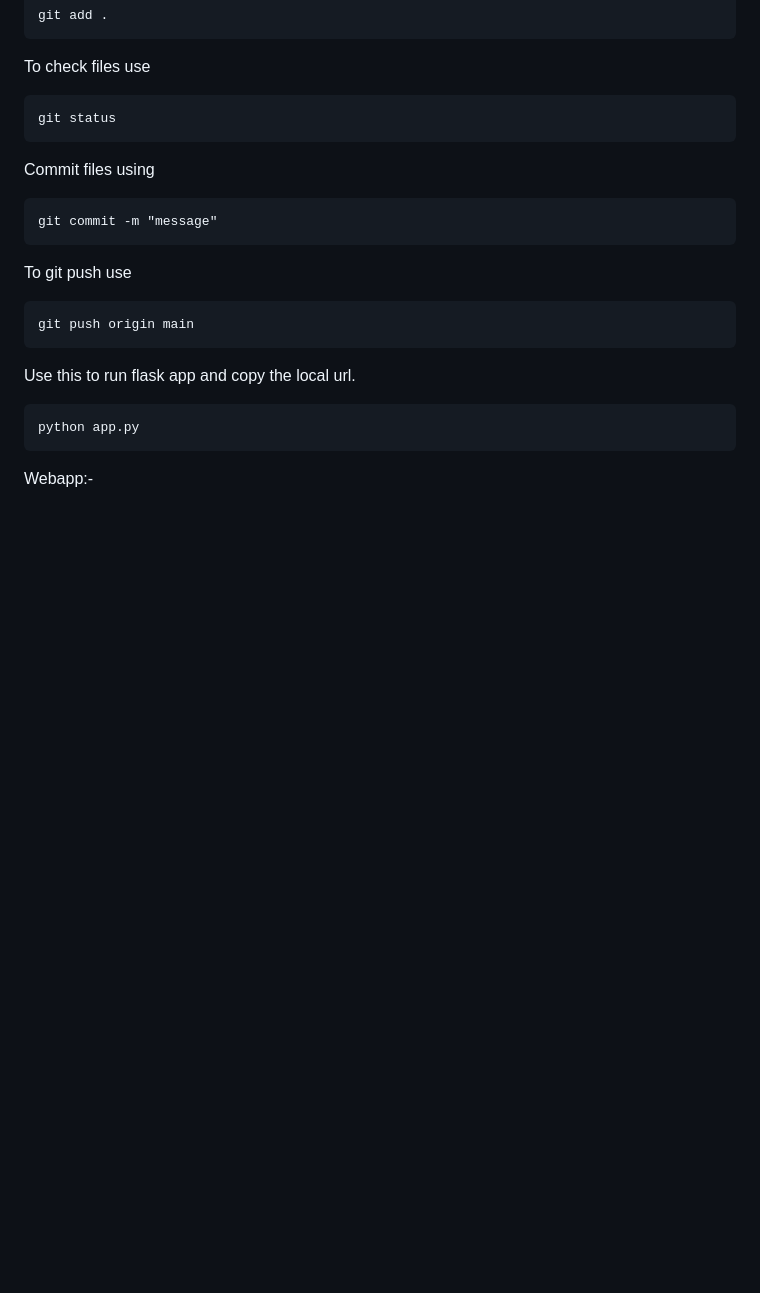
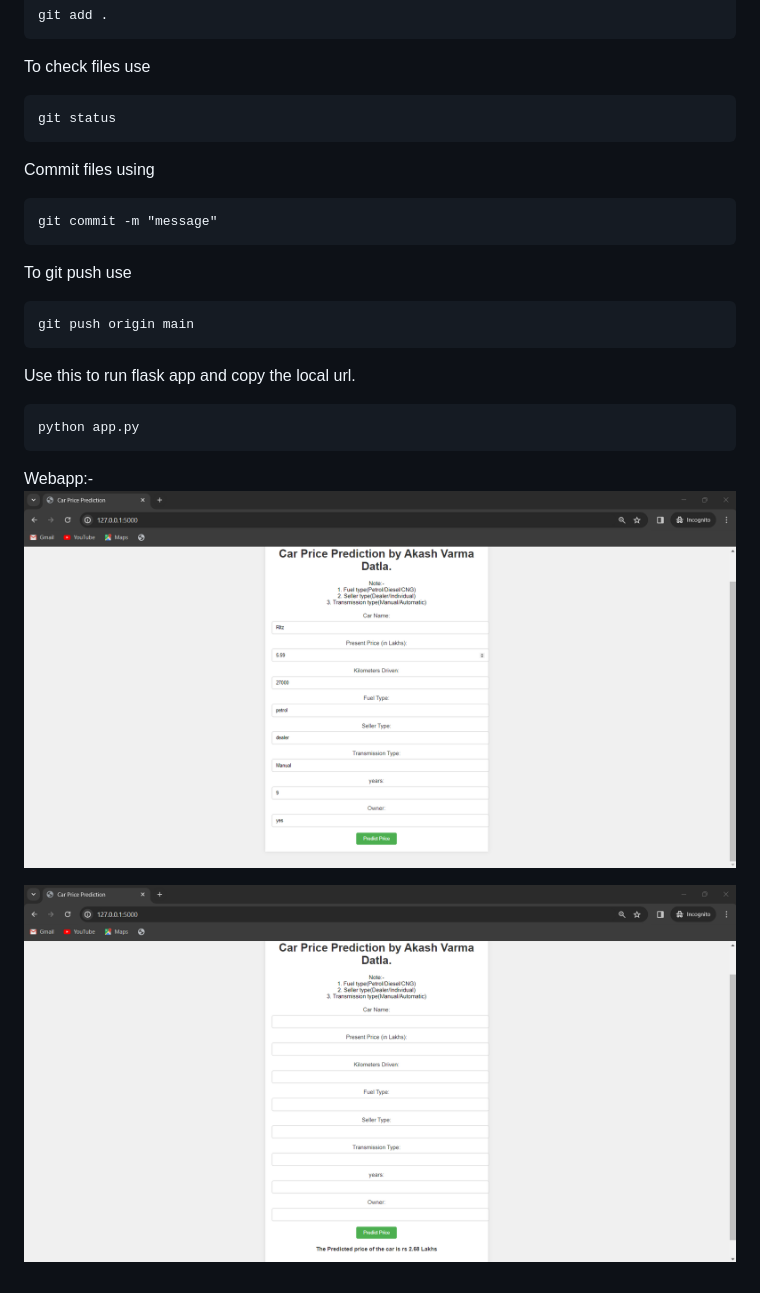
Before and after one commit to Akashvarma26/Car-Price-Prediction, a Markdown page: README.md, the part around the change. Drawn GitHub-style; pictures changed too: image-1.png (added), image-2.png (added); blank space fills up the shorter version.

Commit message:
new images for end product

````diff
--- a/README.md
+++ b/README.md
@@ -52,3 +52,6 @@ python app.py
 ```
 
 Webapp:-
+![alt text](image-1.png)
+
+![alt text](image-2.png)
````
